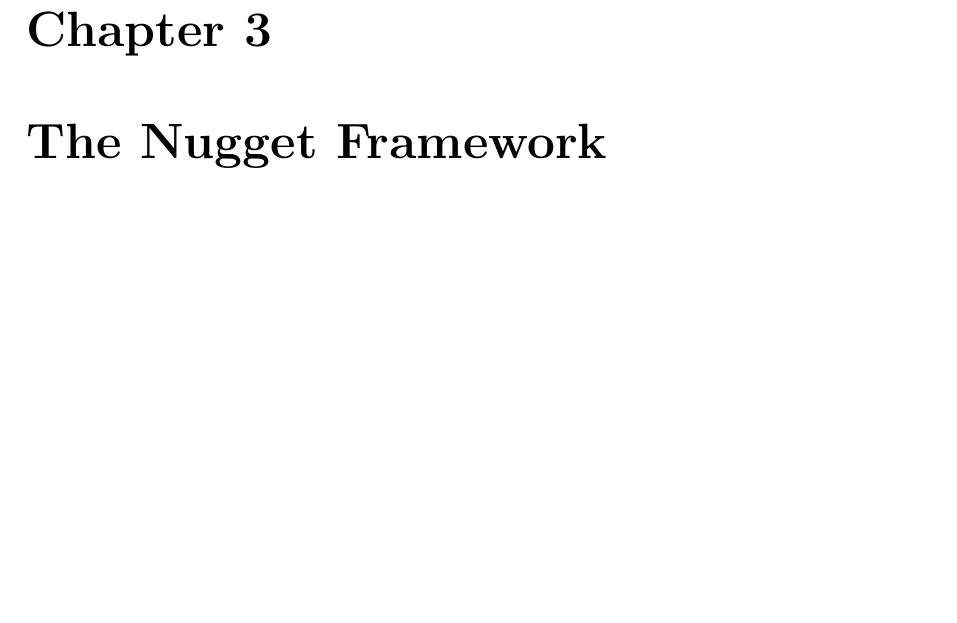
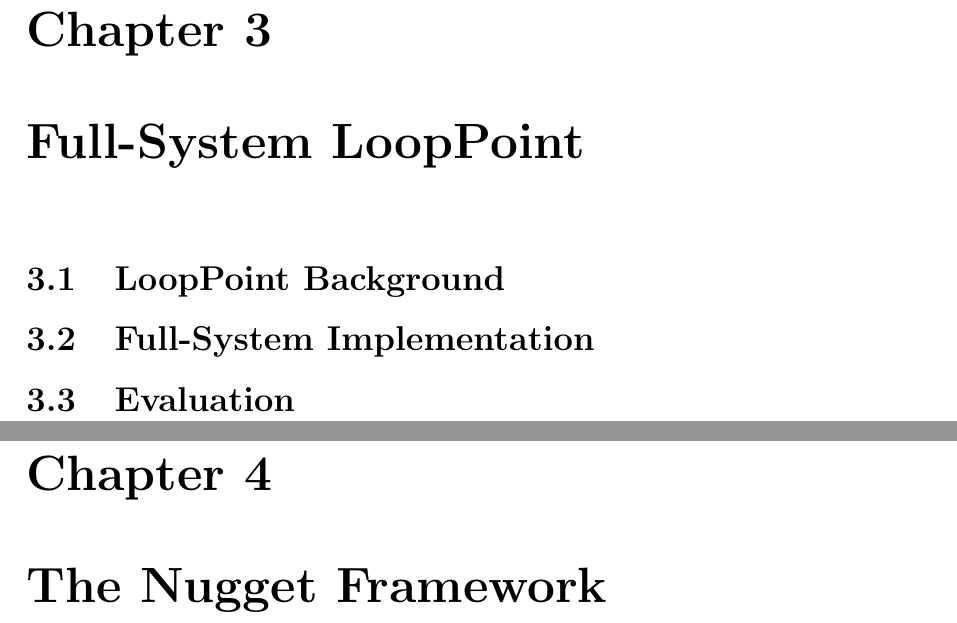
Before and after one commit to studyztp/master-s-thesis, a LaTeX thesis (main.tex, which reads sections/looppoint/background.tex, sections/looppoint/evaluation.tex, sections/looppoint/full_system.tex): part of page 17 of 61 before the commit and two parts of pages 17 and 18 of 62 after it, the two joined at a grey line, cut so that both start at the same text, the shorter picture padded with empty space. Compiled offline with pdfLaTeX.

Commit message:
add todo lsit

```diff
--- a/main.tex
+++ b/main.tex
@@ -31,7 +31,7 @@
 %%%%%%%%%%% THESIS METADATA %%%%%%%%%%%%
 %%%%%%%%%%%%%%%%%%%%%%%%%%%%%%%%%%%%%%%%
 
-\title{Nugget: Portable Program Snippets}
+\title{Reducing the Simulation to Reality Gap in Computer Architecture Research}
 
 \author{Zhantong Qiu}
 
--- /dev/null
+++ b/sections/looppoint/background.tex
@@ -0,0 +1,7 @@
+\subsection{LoopPoint Background}\label{sec:looppoint_background}
+
+% TODO: Provide background on the LoopPoint methodology
+% - Original LoopPoint paper and its contributions
+% - Loop-based region selection for multi-threaded workloads
+% - Checkpoint-driven sampled simulation
+% - Limitations of the original user-mode-only approach
--- /dev/null
+++ b/sections/looppoint/evaluation.tex
@@ -0,0 +1,7 @@
+\subsection{Evaluation}\label{sec:looppoint_evaluation}
+
+% TODO: Evaluate the full-system LoopPoint implementation
+% - Experimental setup (benchmarks, simulation configurations)
+% - Accuracy of sampled simulation vs. full execution
+% - Performance overhead comparison with user-mode LoopPoint
+% - Case studies demonstrating full-system effects captured by the approach
--- /dev/null
+++ b/sections/looppoint/full_system.tex
@@ -0,0 +1,7 @@
+\subsection{Full-System Implementation}\label{sec:looppoint_full_system}
+
+% TODO: Describe the full-system LoopPoint implementation
+% - Challenges of extending LoopPoint from user-mode to full-system simulation
+% - Integration with gem5's full-system mode
+% - Handling OS interactions, interrupts, and system calls
+% - Checkpoint and restore in full-system context
--- /dev/null
+++ b/sections/looppoint/looppoint.tex
@@ -0,0 +1,6 @@
+\section{Full-System LoopPoint}\label{sec:full_system_looppoint}
+
+% TODO: Write chapter introduction
+% This chapter presents the integration of the LoopPoint methodology into
+% full-system simulation, bridging the gap between user-mode sampling and
+% realistic system-level evaluation.
```
Also changed, not shown: README.md, main.pdf, main.tex (5 more changed lines), 8 other files.
